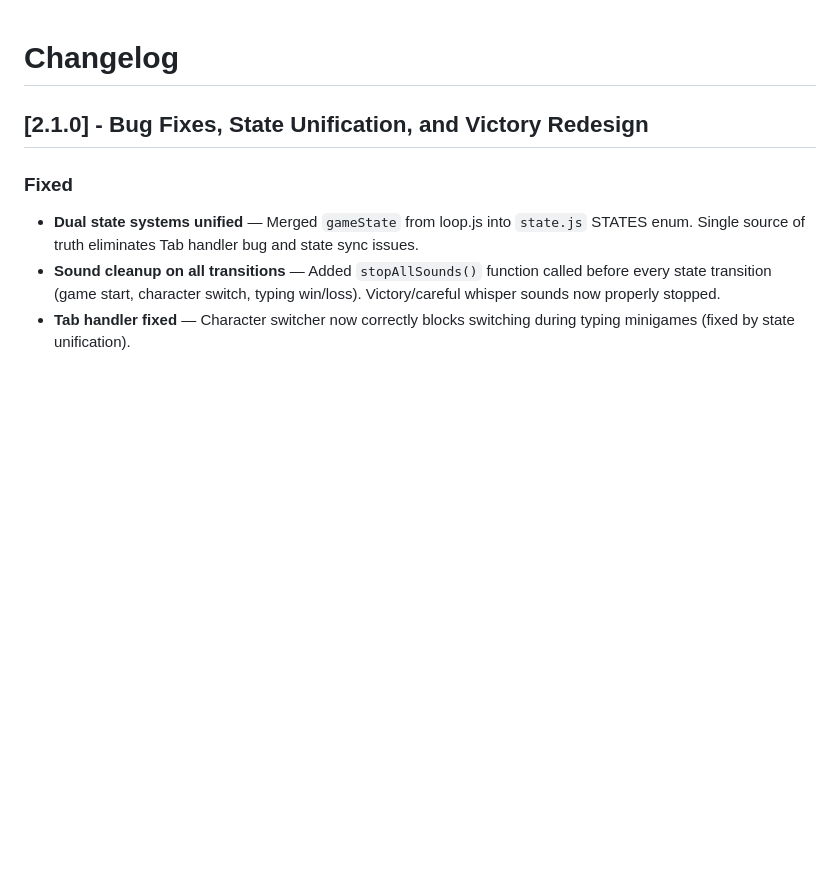
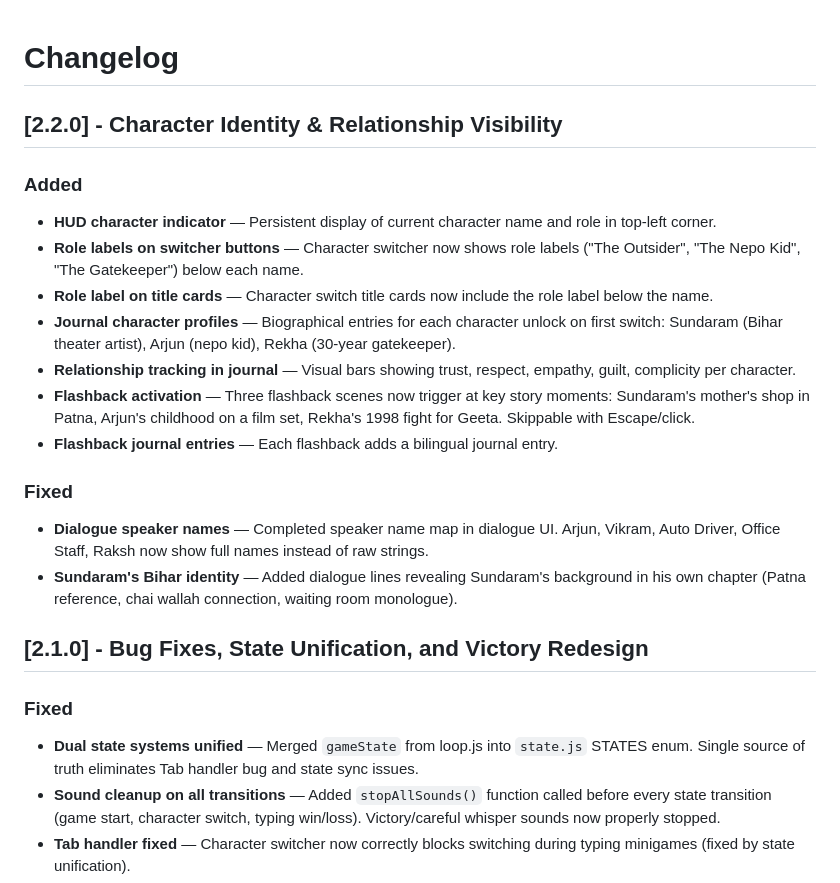
Before and after one commit to Sundaram6/casting-game, a Markdown page: CHANGELOG.md, the part around the change. Rendered like a GitHub page; blank space fills up the shorter version.

Commit message:
docs: update changelog to v2.2.0 for character identity features

```diff
--- a/CHANGELOG.md
+++ b/CHANGELOG.md
@@ -1,4 +1,19 @@
 # Changelog
+
+## [2.2.0] - Character Identity & Relationship Visibility
+
+### Added
+- **HUD character indicator** — Persistent display of current character name and role in top-left corner.
+- **Role labels on switcher buttons** — Character switcher now shows role labels ("The Outsider", "The Nepo Kid", "The Gatekeeper") below each name.
+- **Role label on title cards** — Character switch title cards now include the role label below the name.
+- **Journal character profiles** — Biographical entries for each character unlock on first switch: Sundaram (Bihar theater artist), Arjun (nepo kid), Rekha (30-year gatekeeper).
+- **Relationship tracking in journal** — Visual bars showing trust, respect, empathy, guilt, complicity per character.
+- **Flashback activation** — Three flashback scenes now trigger at key story moments: Sundaram's mother's shop in Patna, Arjun's childhood on a film set, Rekha's 1998 fight for Geeta. Skippable with Escape/click.
+- **Flashback journal entries** — Each flashback adds a bilingual journal entry.
+
+### Fixed
+- **Dialogue speaker names** — Completed speaker name map in dialogue UI. Arjun, Vikram, Auto Driver, Office Staff, Raksh now show full names instead of raw strings.
+- **Sundaram's Bihar identity** — Added dialogue lines revealing Sundaram's background in his own chapter (Patna reference, chai wallah connection, waiting room monologue).
 
 ## [2.1.0] - Bug Fixes, State Unification, and Victory Redesign
 
```
